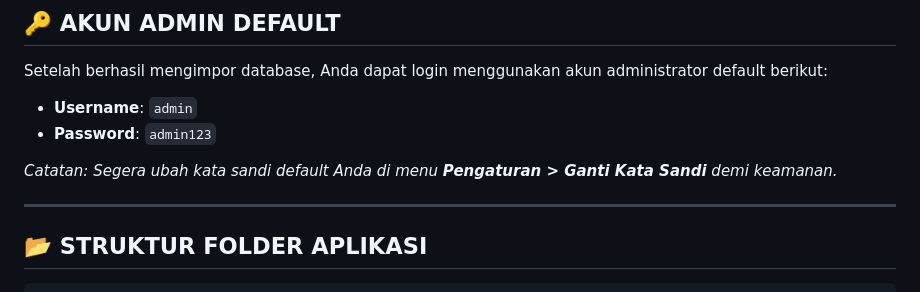
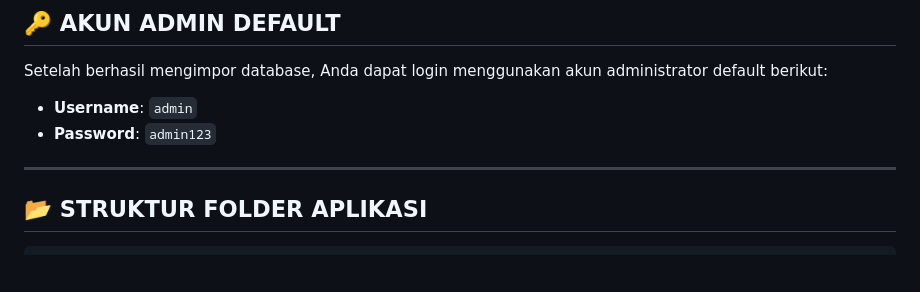
Before and after one commit to Fekran/Project-Web-CVSentraMedia, a Markdown page: README.md, the part around the change. Rendered like a GitHub page; blank space fills up the shorter version.

```diff
--- a/README.md
+++ b/README.md
@@ -46,7 +46,6 @@ Setelah berhasil mengimpor database, Anda dapat login menggunakan akun administr
 - **Username**: `admin`
 - **Password**: `admin123`
 
-*Catatan: Segera ubah kata sandi default Anda di menu **Pengaturan > Ganti Kata Sandi** demi keamanan.*
 
 ---
 
```
